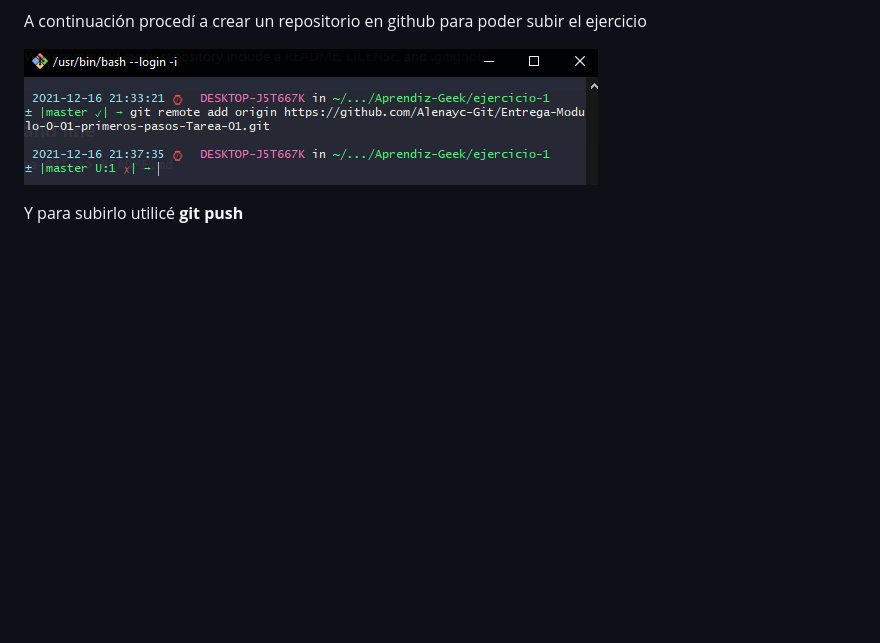
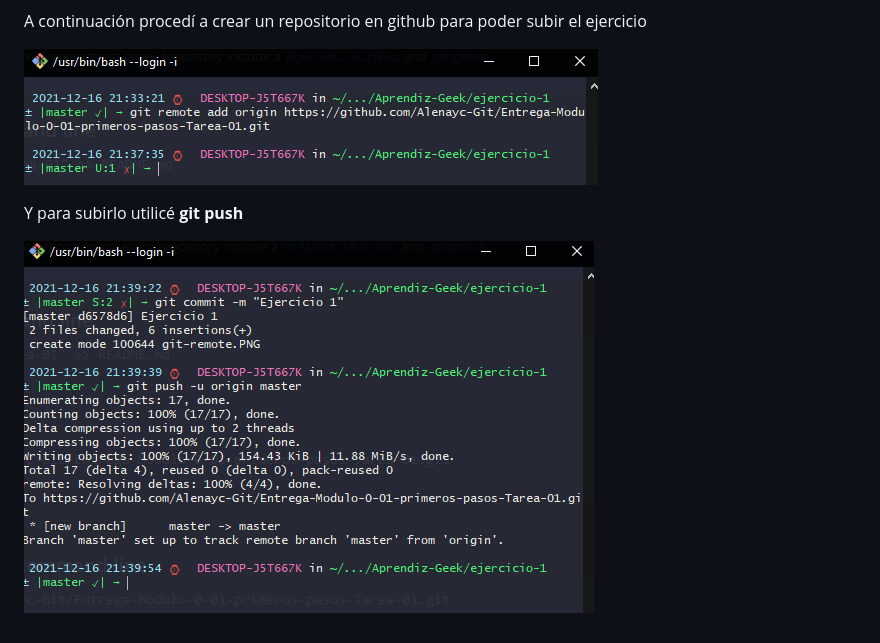
Before and after one commit to Alenayc-Git/Entrega-Modulo-0-01-primeros-pasos-Tarea-01, a Markdown page: README.md, the part around the change. Rendered like a GitHub page; pictures changed too: git-push.PNG (added); blank space fills up the shorter version.

Commit message:
Ejercicio 1

```diff
--- a/README.md
+++ b/README.md
@@ -34,3 +34,5 @@ A continuación procedí a crear un repositorio en github para poder subir el ej
 ![](/git-remote.PNG)
 
 Y para subirlo utilicé **git push**
+
+![](/git-push.PNG)
```
